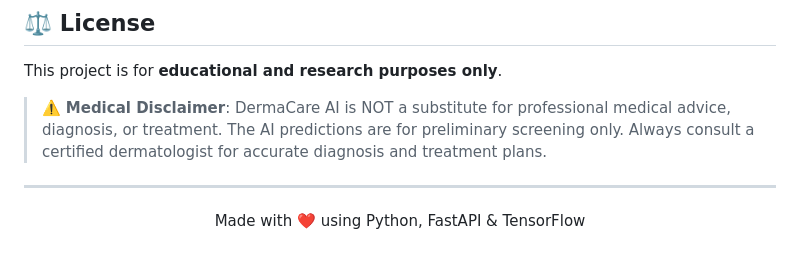
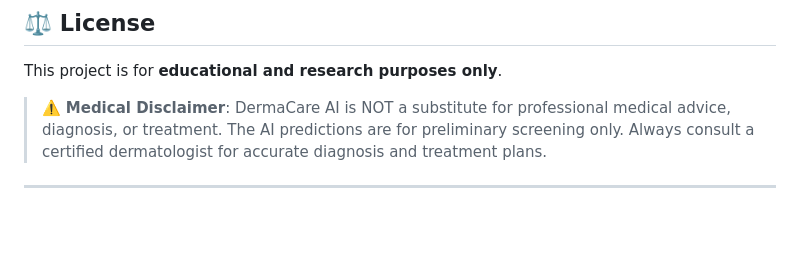
Before and after one commit to vensipokiya/AI-Based-Skin-Disease-Detection-System, a Markdown page: README.md, the part around the change. Drawn GitHub-style; blank space fills up the shorter version.

```diff
--- a/README.md
+++ b/README.md
@@ -392,7 +392,3 @@ This project is for **educational and research purposes only**.
 > ⚠️ **Medical Disclaimer**: DermaCare AI is NOT a substitute for professional medical advice, diagnosis, or treatment. The AI predictions are for preliminary screening only. Always consult a certified dermatologist for accurate diagnosis and treatment plans.
 
 ---
-
-<p align="center">
-  Made with ❤️ using Python, FastAPI & TensorFlow
-</p>
```
